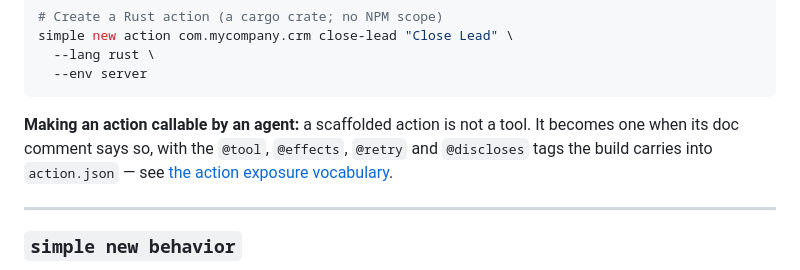
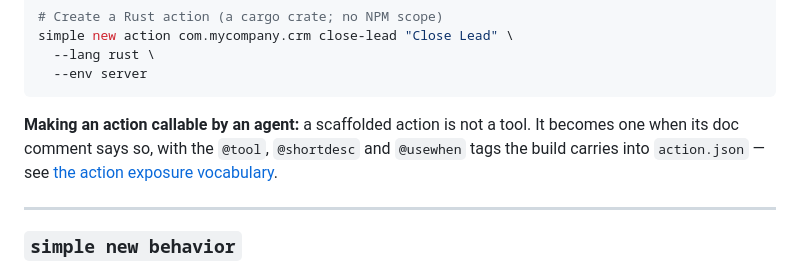
Before and after one commit to simple-platform/simple-tools, a Markdown page: tools/simple-cli/README.md, the part around the change. Rendered like a GitHub page.

Commit message:
docs(simple-cli): describe the action tags the build accepts
The exposure vocabulary document and the README still taught @effects,
@retry and @discloses, three tags the platform deleted on 2026-08-09
and that `simple build` no longer claims now its generators are
re-synced. An author following them wrote lines that ship as prose.

Rewrite both to the vocabulary the generators enforce: @tool,
@shortdesc, @usewhen and @Payload, with the listing widths, what the
build writes, what it refuses, and what happens to a line that still
writes a retired tag. The section saying a Rust action's metadata does
not go through the generator is removed; it has since afef6f5.

````diff
--- a/tools/simple-cli/README.md
+++ b/tools/simple-cli/README.md
@@ -432,8 +432,8 @@ simple new action com.mycompany.crm close-lead "Close Lead" \
 ```
 
 **Making an action callable by an agent:** a scaffolded action is not a tool. It
-becomes one when its doc comment says so, with the `@tool`, `@effects`, `@retry`
-and `@discloses` tags the build carries into `action.json` — see
+becomes one when its doc comment says so, with the `@tool`, `@shortdesc` and
+`@usewhen` tags the build carries into `action.json` — see
 [the action exposure vocabulary](docs/action-exposure-vocabulary.md).
 
 ---
````
Also changed, not shown: 1 other file.
